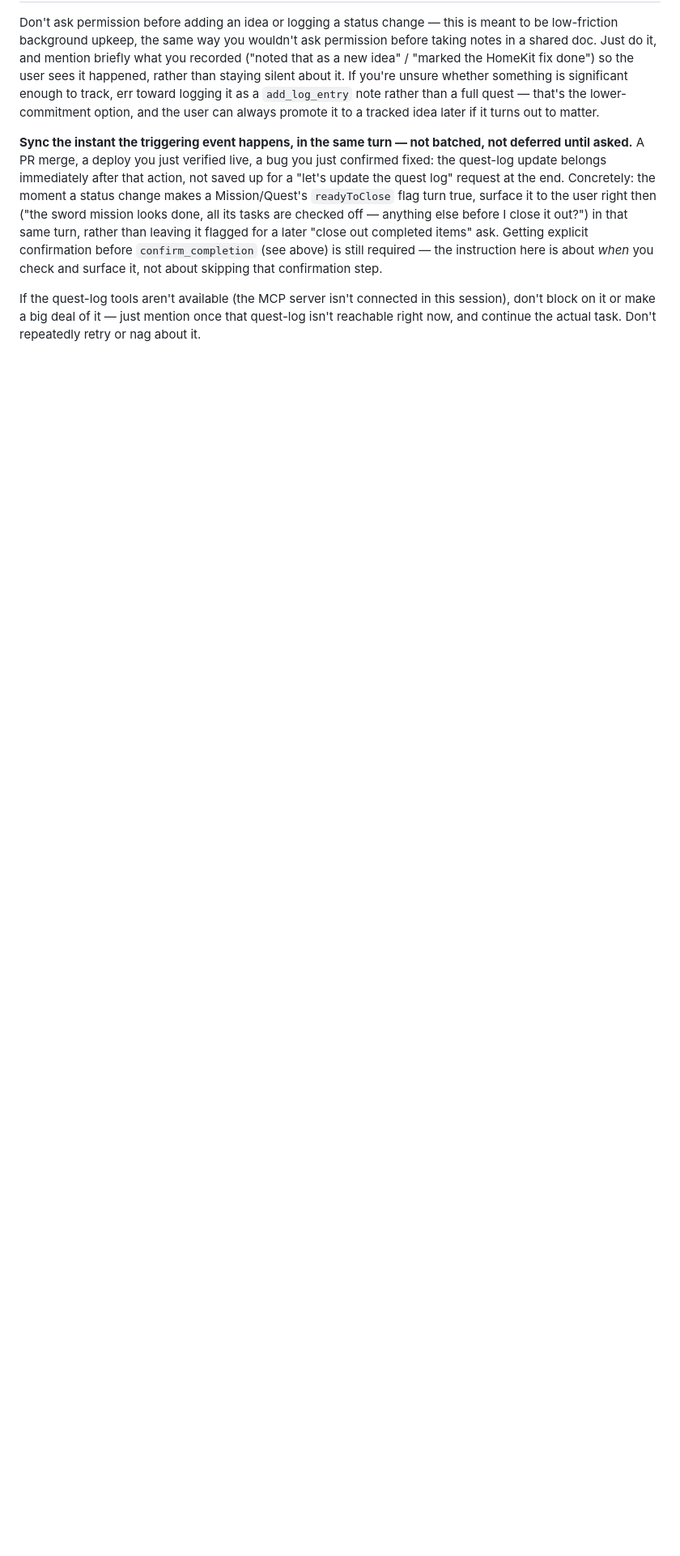
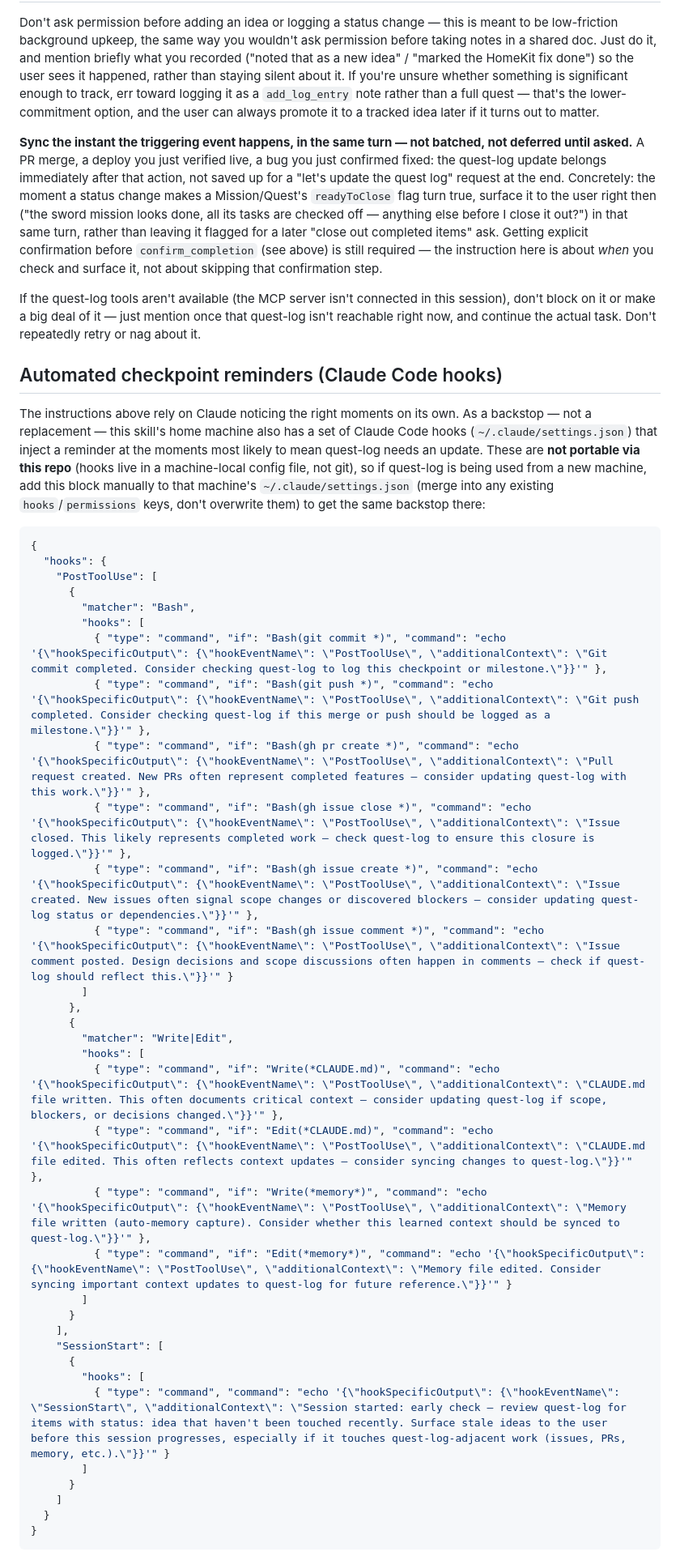
Before and after one commit to hooptiej/quest-log, a Markdown page: questtracker-skill.md, the part around one of its changes. Shown at 81% size. Rendered like a GitHub page; blank space fills up the shorter version.

Commit message:
Document checkpoint-hook backstop in questtracker-skill.md
The PostToolUse/SessionStart hooks living in ~/.claude/settings.json aren't
portable via git, so document the pattern and include the actual config
block here — anyone setting up quest-log on a new machine can copy it in
directly instead of re-deriving the trigger set from scratch.

````diff
--- a/questtracker-skill.md
+++ b/questtracker-skill.md
@@ -191,3 +191,49 @@ If the quest-log tools aren't available (the MCP server isn't connected in this
 don't block on it or make a big deal of it — just mention once that quest-log isn't reachable
 right now, and continue the actual task. Don't repeatedly retry or nag about it.
 
+## Automated checkpoint reminders (Claude Code hooks)
+
+The instructions above rely on Claude noticing the right moments on its own. As a backstop —
+not a replacement — this skill's home machine also has a set of Claude Code hooks
+(`~/.claude/settings.json`) that inject a reminder at the moments most likely to mean
+quest-log needs an update. These are **not portable via this repo** (hooks live in a
+machine-local config file, not git), so if quest-log is being used from a new machine, add
+this block manually to that machine's `~/.claude/settings.json` (merge into any existing
+`hooks`/`permissions` keys, don't overwrite them) to get the same backstop there:
+
+```json
+{
+  "hooks": {
+    "PostToolUse": [
+      {
+        "matcher": "Bash",
+        "hooks": [
+          { "type": "command", "if": "Bash(git commit *)", "command": "echo '{\"hookSpecificOutput\": {\"hookEventName\": \"PostToolUse\", \"additionalContext\": \"Git commit completed. Consider checking quest-log to log this checkpoint or milestone.\"}}'" },
+          { "type": "command", "if": "Bash(git push *)", "command": "echo '{\"hookSpecificOutput\": {\"hookEventName\": \"PostToolUse\", \"additionalContext\": \"Git push completed. Consider checking quest-log if this merge or push should be logged as a milestone.\"}}'" },
+          { "type": "command", "if": "Bash(gh pr create *)", "command": "echo '{\"hookSpecificOutput\": {\"hookEventName\": \"PostToolUse\", \"additionalContext\": \"Pull request created. New PRs often represent completed features — consider updating quest-log with this work.\"}}'" },
+          { "type": "command", "if": "Bash(gh issue close *)", "command": "echo '{\"hookSpecificOutput\": {\"hookEventName\": \"PostToolUse\", \"additionalContext\": \"Issue closed. This likely represents completed work — check quest-log to ensure this closure is logged.\"}}'" },
+          { "type": "command", "if": "Bash(gh issue create *)", "command": "echo '{\"hookSpecificOutput\": {\"hookEventName\": \"PostToolUse\", \"additionalContext\": \"Issue created. New issues often signal scope changes or discovered blockers — consider updating quest-log status or dependencies.\"}}'" },
+          { "type": "command", "if": "Bash(gh issue comment *)", "command": "echo '{\"hookSpecificOutput\": {\"hookEventName\": \"PostToolUse\", \"additionalContext\": \"Issue comment posted. Design decisions and scope discussions often happen in comments — check if quest-log should reflect this.\"}}'" }
+        ]
+      },
+      {
+        "matcher": "Write|Edit",
+        "hooks": [
+          { "type": "command", "if": "Write(*CLAUDE.md)", "command": "echo '{\"hookSpecificOutput\": {\"hookEventName\": \"PostToolUse\", \"additionalContext\": \"CLAUDE.md file written. This often documents critical context — consider updating quest-log if scope, blockers, or decisions changed.\"}}'" },
+          { "type": "command", "if": "Edit(*CLAUDE.md)", "command": "echo '{\"hookSpecificOutput\": {\"hookEventName\": \"PostToolUse\", \"additionalContext\": \"CLAUDE.md file edited. This often reflects context updates — consider syncing changes to quest-log.\"}}'" },
+          { "type": "command", "if": "Write(*memory*)", "command": "echo '{\"hookSpecificOutput\": {\"hookEventName\": \"PostToolUse\", \"additionalContext\": \"Memory file written (auto-memory capture). Consider whether this learned context should be synced to quest-log.\"}}'" },
+          { "type": "command", "if": "Edit(*memory*)", "command": "echo '{\"hookSpecificOutput\": {\"hookEventName\": \"PostToolUse\", \"additionalContext\": \"Memory file edited. Consider syncing important context updates to quest-log for future reference.\"}}'" }
+        ]
+      }
+    ],
+    "SessionStart": [
+      {
+        "hooks": [
+          { "type": "command", "command": "echo '{\"hookSpecificOutput\": {\"hookEventName\": \"SessionStart\", \"additionalContext\": \"Session started: early check — review quest-log for items with status: idea that haven't been touched recently. Surface stale ideas to the user before this session progresses, especially if it touches quest-log-adjacent work (issues, PRs, memory, etc.).\"}}'" }
+        ]
+      }
+    ]
+  }
+}
+```
+
````
Also changed, not shown: other parts of questtracker-skill.md (+15 -0 lines).
